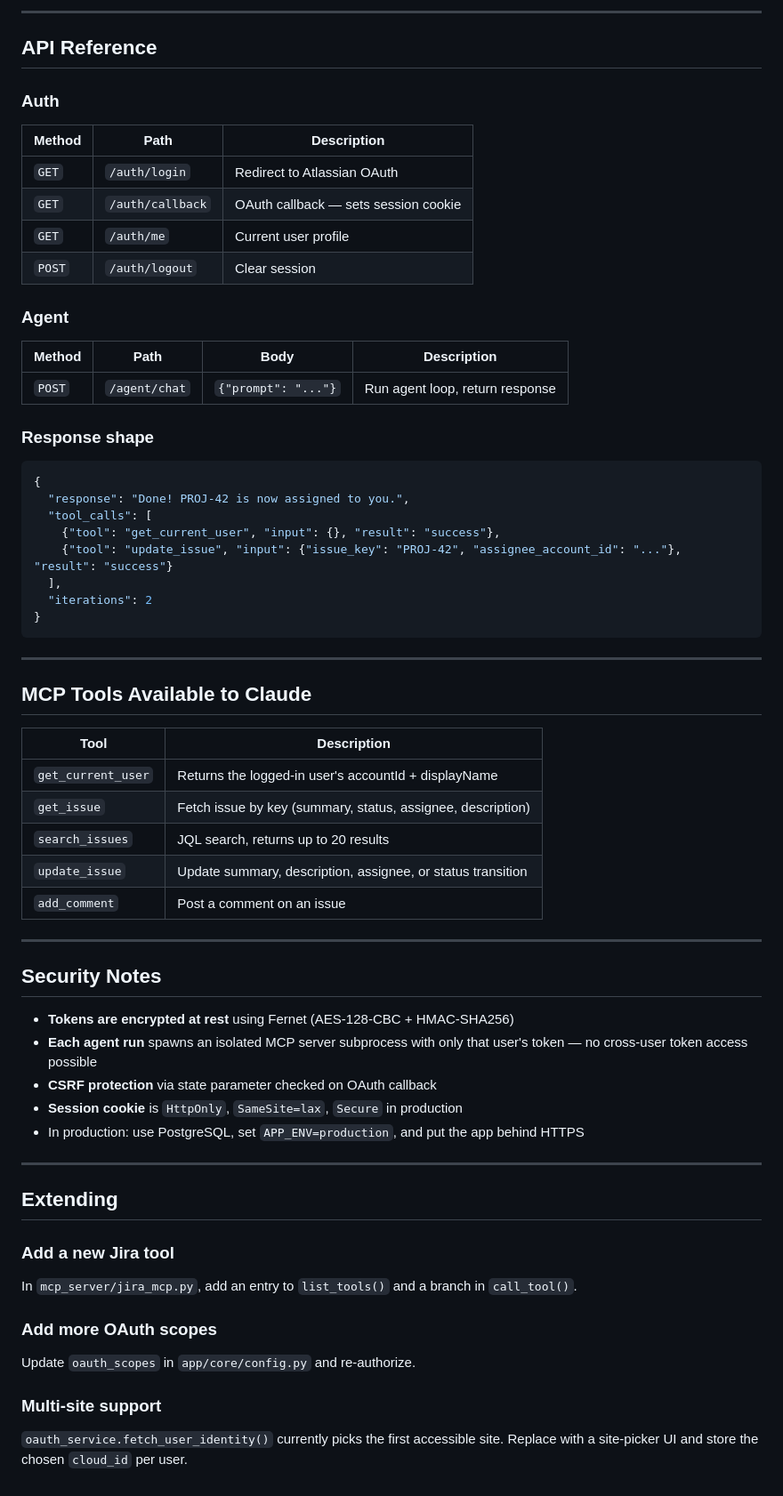
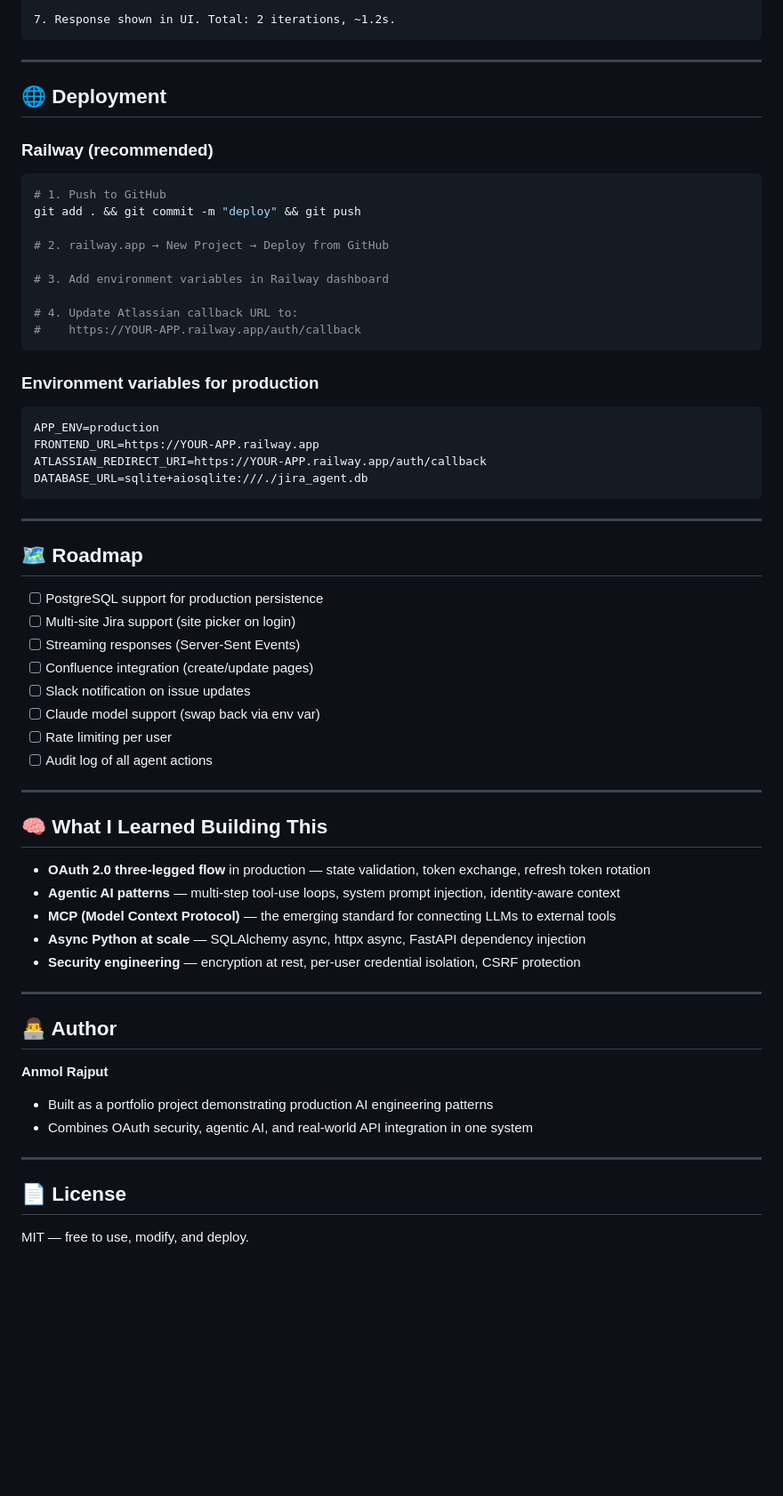
Before and after one commit to AnmolRajpoot25/Zira_automation_Agent, a Markdown page: README.md, the part around one of its changes. Shown at 89% size. Drawn GitHub-style; blank space fills up the shorter version.

Commit message:
updated readme push

````diff
--- a/README.md
+++ b/README.md
@@ -118,69 +207,66 @@ Click **Login with Jira** → authorize on Atlassian → redirected back, now au
----
-
-## API Reference
-
-### Auth
-
-| Method | Path | Description |
-|---|---|---|
-| `GET` | `/auth/login` | Redirect to Atlassian OAuth |
-| `GET` | `/auth/callback` | OAuth callback — sets session cookie |
-| `GET` | `/auth/me` | Current user profile |
-| `POST` | `/auth/logout` | Clear session |
-
-### Agent
-
-| Method | Path | Body | Description |
-|---|---|---|---|
-| `POST` | `/agent/chat` | `{"prompt": "..."}` | Run agent loop, return response |
-
-### Response shape
-
-```json
-{
-  "response": "Done! PROJ-42 is now assigned to you.",
-  "tool_calls": [
-    {"tool": "get_current_user", "input": {}, "result": "success"},
-    {"tool": "update_issue", "input": {"issue_key": "PROJ-42", "assignee_account_id": "..."}, "result": "success"}
-  ],
-  "iterations": 2
-}
+7. Response shown in UI. Total: 2 iterations, ~1.2s.
 ```
 
 ---
 
-## MCP Tools Available to Claude
+## 🌐 Deployment
 
-| Tool | Description |
-|---|---|
-| `get_current_user` | Returns the logged-in user's accountId + displayName |
-| `get_issue` | Fetch issue by key (summary, status, assignee, description) |
-| `search_issues` | JQL search, returns up to 20 results |
-| `update_issue` | Update summary, description, assignee, or status transition |
-| `add_comment` | Post a comment on an issue |
+### Railway (recommended)
+
+```bash
+# 1. Push to GitHub
+git add . && git commit -m "deploy" && git push
+
+# 2. railway.app → New Project → Deploy from GitHub
+
+# 3. Add environment variables in Railway dashboard
+
+# 4. Update Atlassian callback URL to:
+#    https://YOUR-APP.railway.app/auth/callback
+```
+
+### Environment variables for production
+
+```env
+APP_ENV=production
+FRONTEND_URL=https://YOUR-APP.railway.app
+ATLASSIAN_REDIRECT_URI=https://YOUR-APP.railway.app/auth/callback
+DATABASE_URL=sqlite+aiosqlite:///./jira_agent.db
+```
 
 ---
 
-## Security Notes
+## 🗺️ Roadmap
 
-- **Tokens are encrypted at rest** using Fernet (AES-128-CBC + HMAC-SHA256)
-- **Each agent run** spawns an isolated MCP server subprocess with only that user's token — no cross-user token access possible
-- **CSRF protection** via state parameter checked on OAuth callback
-- **Session cookie** is `HttpOnly`, `SameSite=lax`, `Secure` in production
-- In production: use PostgreSQL, set `APP_ENV=production`, and put the app behind HTTPS
+- [ ] PostgreSQL support for production persistence
+- [ ] Multi-site Jira support (site picker on login)
+- [ ] Streaming responses (Server-Sent Events)
+- [ ] Confluence integration (create/update pages)
+- [ ] Slack notification on issue updates
+- [ ] Claude model support (swap back via env var)
+- [ ] Rate limiting per user
+- [ ] Audit log of all agent actions
 
 ---
 
-## Extending
+## 🧠 What I Learned Building This
 
-### Add a new Jira tool
+- **OAuth 2.0 three-legged flow** in production — state validation, token exchange, refresh token rotation
+- **Agentic AI patterns** — multi-step tool-use loops, system prompt injection, identity-aware context
+- **MCP (Model Context Protocol)** — the emerging standard for connecting LLMs to external tools
+- **Async Python at scale** — SQLAlchemy async, httpx async, FastAPI dependency injection
+- **Security engineering** — encryption at rest, per-user credential isolation, CSRF protection
 
-In `mcp_server/jira_mcp.py`, add an entry to `list_tools()` and a branch in `call_tool()`.
+---
 
-### Add more OAuth scopes
+## 👨‍💻 Author
 
-Update `oauth_scopes` in `app/core/config.py` and re-authorize.
+**Anmol Rajput**
+- Built as a portfolio project demonstrating production AI engineering patterns
+- Combines OAuth security, agentic AI, and real-world API integration in one system
 
-### Multi-site support
+---
 
-`oauth_service.fetch_user_identity()` currently picks the first accessible site. Replace with a site-picker UI and store the chosen `cloud_id` per user.
+## 📄 License
+
+MIT — free to use, modify, and deploy.
````
Also changed, not shown: other parts of README.md (+174 -85 lines).
